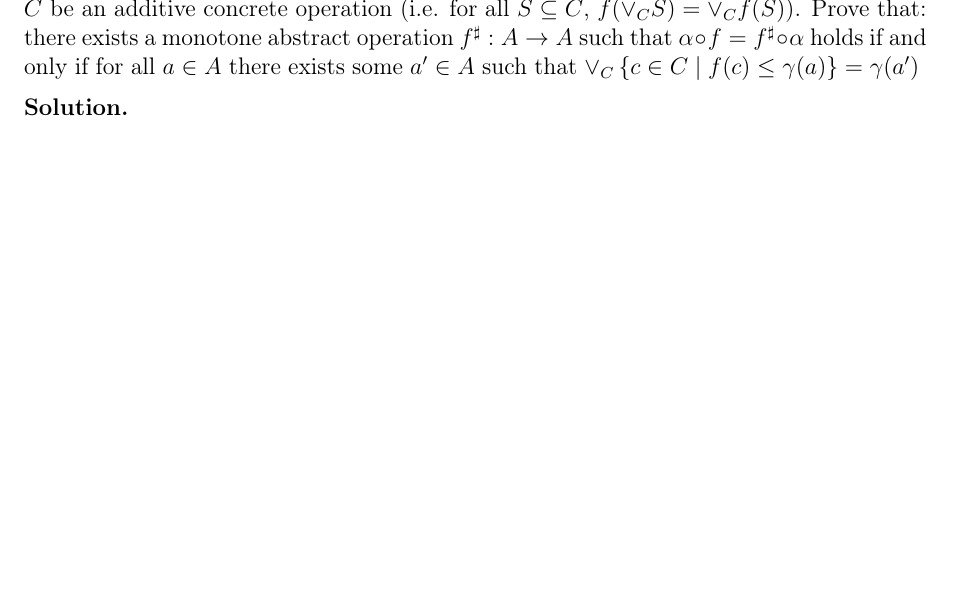
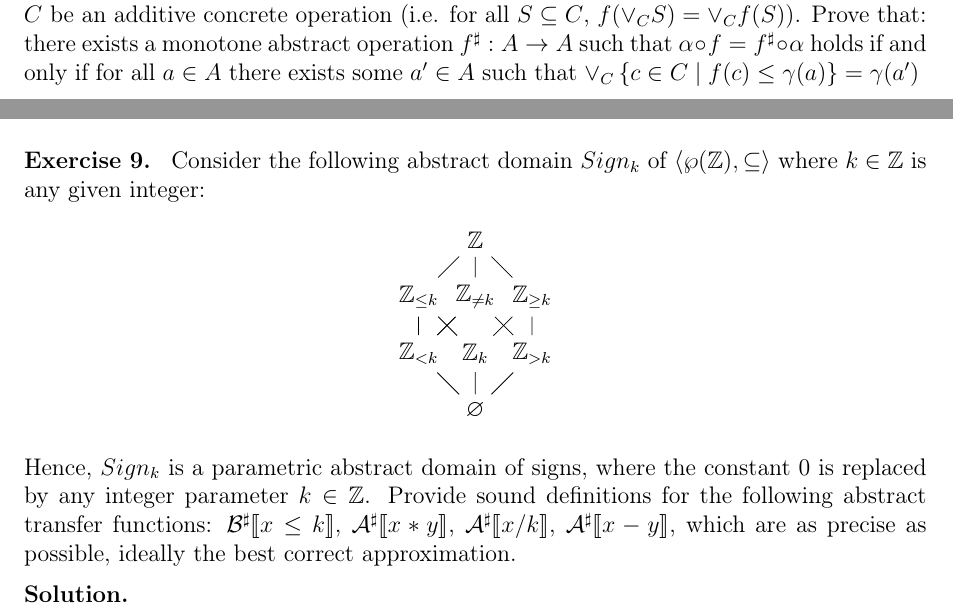
Before and after one commit to SkiFire13/software-verification-exercises-part-2, a LaTeX document (main.tex, which reads exercises/es9.tex): part of page 9 of 9 before the commit and two parts of pages 9 and 10 of 10 after it, the two joined at a grey line, cut so that both start at the same text, the shorter picture padded with empty space. Compiled offline with pdfLaTeX.

Commit message:
Add exercise 9 text

```diff
--- /dev/null
+++ b/exercises/es9.tex
@@ -0,0 +1,24 @@
+\begin{exercise}{
+    Consider the following abstract domain $Sign_k$ of $\left<\wp(\Z), \subseteq\right>$ where $k \in \Z$ is any given integer:
+    \begin{center}
+        \begin{tikzpicture}
+            \node (top) at (1, 3) {$\Z$};
+            \node (leq) at (0, 2) {$\Z_{\leq k}$};
+            \node (neq) at (1, 2) {$\Z_{\neq k}$};
+            \node (geq) at (2, 2) {$\Z_{\geq k}$};
+            \node (lt) at (0, 1) {$\Z_{< k}$};
+            \node (eq) at (1, 1) {$\Z_{k}$};
+            \node (gt) at (2, 1) {$\Z_{> k}$};
+            \node (bot) at (1, 0) {$\varnothing$};
+
+            \draw (top) -- (leq) -- (eq) -- (bot);
+            \draw (top) -- (neq) -- (lt) -- (bot);
+            \draw (top) -- (geq) -- (gt) -- (bot);
+            \draw (leq) -- (lt) -- (neq) -- (gt);
+            \draw (geq) -- (eq);
+        \end{tikzpicture}
+    \end{center}
+    Hence, $Sign_k$ is a parametric abstract domain of signs, where the constant 0 is replaced by any integer parameter $k \in \Z$. Provide sound definitions for the following abstract transfer functions: $\Bsharp{x \leq k}$, $\Asharp{x * y}$, $\Asharp{x / k}$, $\Asharp{x - y}$, which are as precise as possible, ideally the best correct approximation.
+}
+
+\end{exercise}
--- a/main.tex
+++ b/main.tex
@@ -8,6 +8,7 @@
 \usepackage{stmaryrd}
 \usepackage[margin=1in]{geometry}
 \usepackage[shortlabels]{enumitem}
+\usepackage{tikz}
 
 \newcounter{exercise}[section]
 \newenvironment{exercise}[1]{\refstepcounter{exercise}\par\medskip
@@ -24,6 +25,9 @@
 \newcommand{\dotleq}{\mathrel{\dot{\leq}}}
 \newcommand{\dotalpha}{\dot{\alpha}}
 \newcommand{\dotgamma}{\dot{\gamma}}
+\newcommand{\Z}{\mathbb{Z}}
+\newcommand{\Bsharp}[1]{\mathcal{B}^\sharp \llbracket #1 \rrbracket}
+\newcommand{\Asharp}[1]{\mathcal{A}^\sharp \llbracket #1 \rrbracket}
 
 \title{Software Verification Exercises - Part 2}
 \author{Stevanato Giacomo}
@@ -40,4 +44,5 @@
     \input{exercises/es6.tex}\clearpage
     \input{exercises/es7.tex}\clearpage
     \input{exercises/es8.tex}\clearpage
+    \input{exercises/es9.tex}\clearpage
 \end{document}
```
